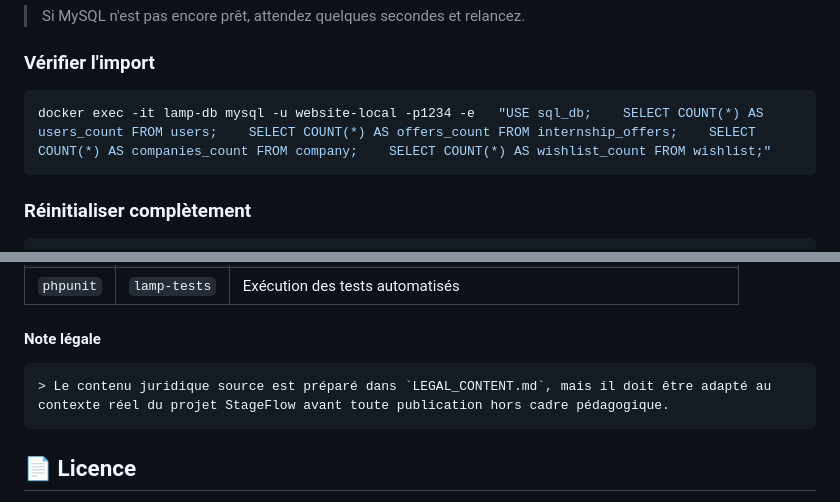
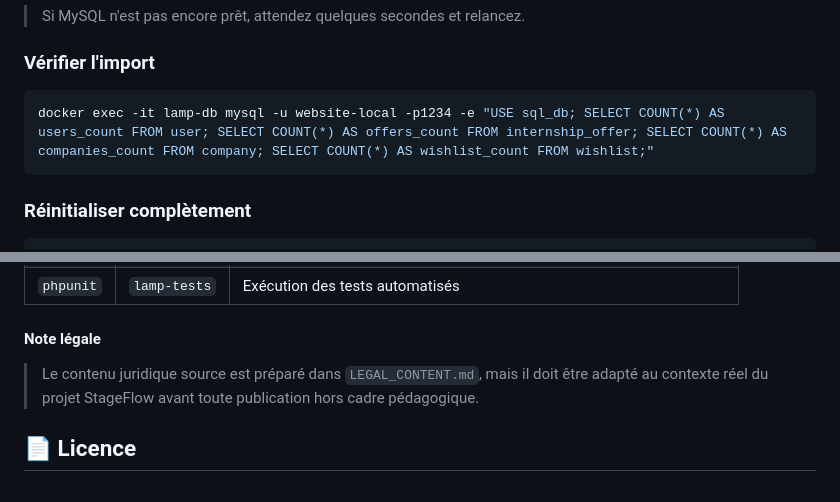
Before and after one commit to Vladimir-Maj/Site-web-RDS, a Markdown page: README.md, 2 parts joined by grey strips. Drawn GitHub-style.

Commit message:
Update README.md Authentification et initialisation

````diff
--- a/README.md
+++ b/README.md
@@ -181,7 +181,7 @@ docker exec -i lamp-db mysql --default-character-set=utf8mb4 -u website-local -p
 ### Vérifier l'import
 
 ```bash
-docker exec -it lamp-db mysql -u website-local -p1234 -e   "USE sql_db;    SELECT COUNT(*) AS users_count FROM users;    SELECT COUNT(*) AS offers_count FROM internship_offers;    SELECT COUNT(*) AS companies_count FROM company;    SELECT COUNT(*) AS wishlist_count FROM wishlist;"
+docker exec -it lamp-db mysql -u website-local -p1234 -e "USE sql_db; SELECT COUNT(*) AS users_count FROM user; SELECT COUNT(*) AS offers_count FROM internship_offer; SELECT COUNT(*) AS companies_count FROM company; SELECT COUNT(*) AS wishlist_count FROM wishlist;"
 ```
 
 ### Réinitialiser complètement
@@ -370,9 +370,9 @@ bash scripts/wipe_volumes_clean.sh  # Réinitialise les volumes Docker (BDD comp
 
 
 #### Note légale
-```md
+
 > Le contenu juridique source est préparé dans `LEGAL_CONTENT.md`, mais il doit être adapté au contexte réel du projet StageFlow avant toute publication hors cadre pédagogique.
-```
+
 ## 📄 Licence
 
 Projet académique — **CESI Nancy**
````
Also changed, not shown: other parts of README.md (+9 -9 lines).
